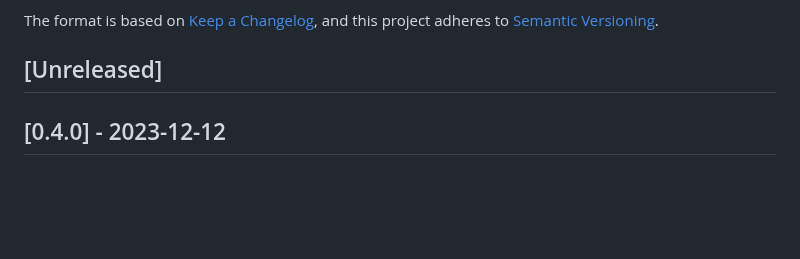
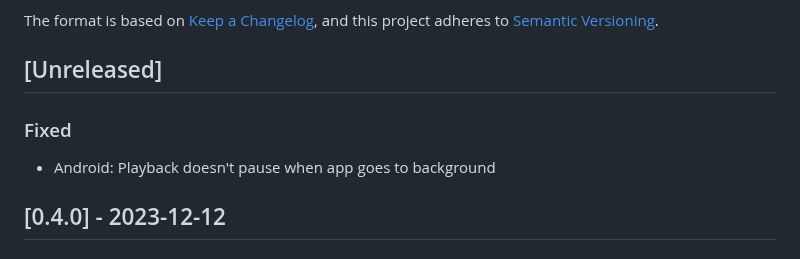
Before and after one commit to bitmovin/bitmovin-player-flutter, a Markdown page: CHANGELOG.md, the part around the change. Rendered like a GitHub page; blank space fills up the shorter version.

Commit message:
chore: Add changelog entry

```diff
--- a/CHANGELOG.md
+++ b/CHANGELOG.md
@@ -5,6 +5,9 @@ The format is based on [Keep a Changelog](https://keepachangelog.com/),
 and this project adheres to [Semantic Versioning](https://semver.org/).
 
 ## [Unreleased]
+### Fixed
+
+- Android: Playback doesn't pause when app goes to background
 
 ## [0.4.0] - 2023-12-12
 ### Added
```
